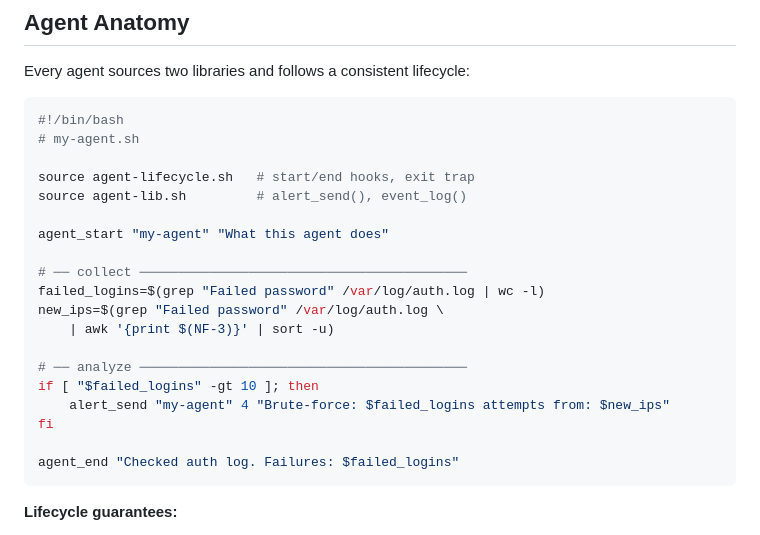
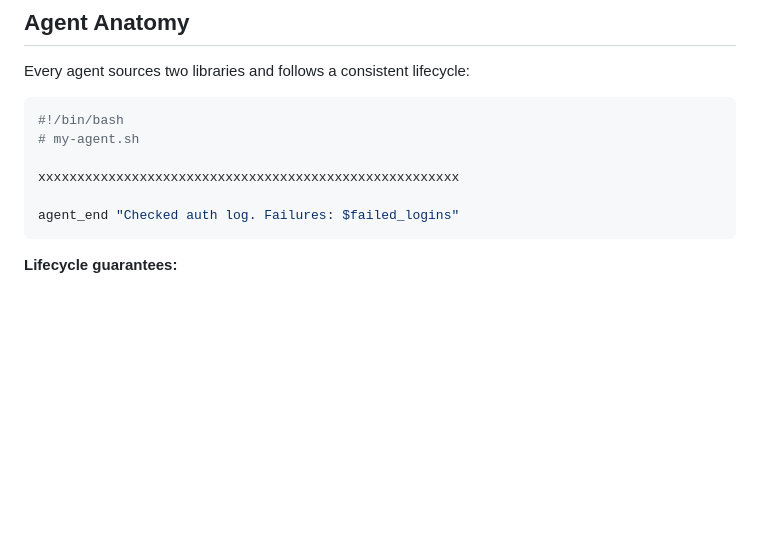
Before and after one commit to ousher/tia-framework, a Markdown page: README.md, the part around the change. Drawn GitHub-style; blank space fills up the shorter version.

Commit message:
Update README.md
blank

````diff
--- a/README.md
+++ b/README.md
@@ -62,20 +62,7 @@ Every agent sources two libraries and follows a consistent lifecycle:
 #!/bin/bash
 # my-agent.sh
 
-source agent-lifecycle.sh   # start/end hooks, exit trap
-source agent-lib.sh         # alert_send(), event_log()
-
-agent_start "my-agent" "What this agent does"
-
-# ── collect ──────────────────────────────────────────
-failed_logins=$(grep "Failed password" /var/log/auth.log | wc -l)
-new_ips=$(grep "Failed password" /var/log/auth.log \
-    | awk '{print $(NF-3)}' | sort -u)
-
-# ── analyze ──────────────────────────────────────────
-if [ "$failed_logins" -gt 10 ]; then
-    alert_send "my-agent" 4 "Brute-force: $failed_logins attempts from: $new_ips"
-fi
+xxxxxxxxxxxxxxxxxxxxxxxxxxxxxxxxxxxxxxxxxxxxxxxxxxxxxx
 
 agent_end "Checked auth log. Failures: $failed_logins"
 ```
````
